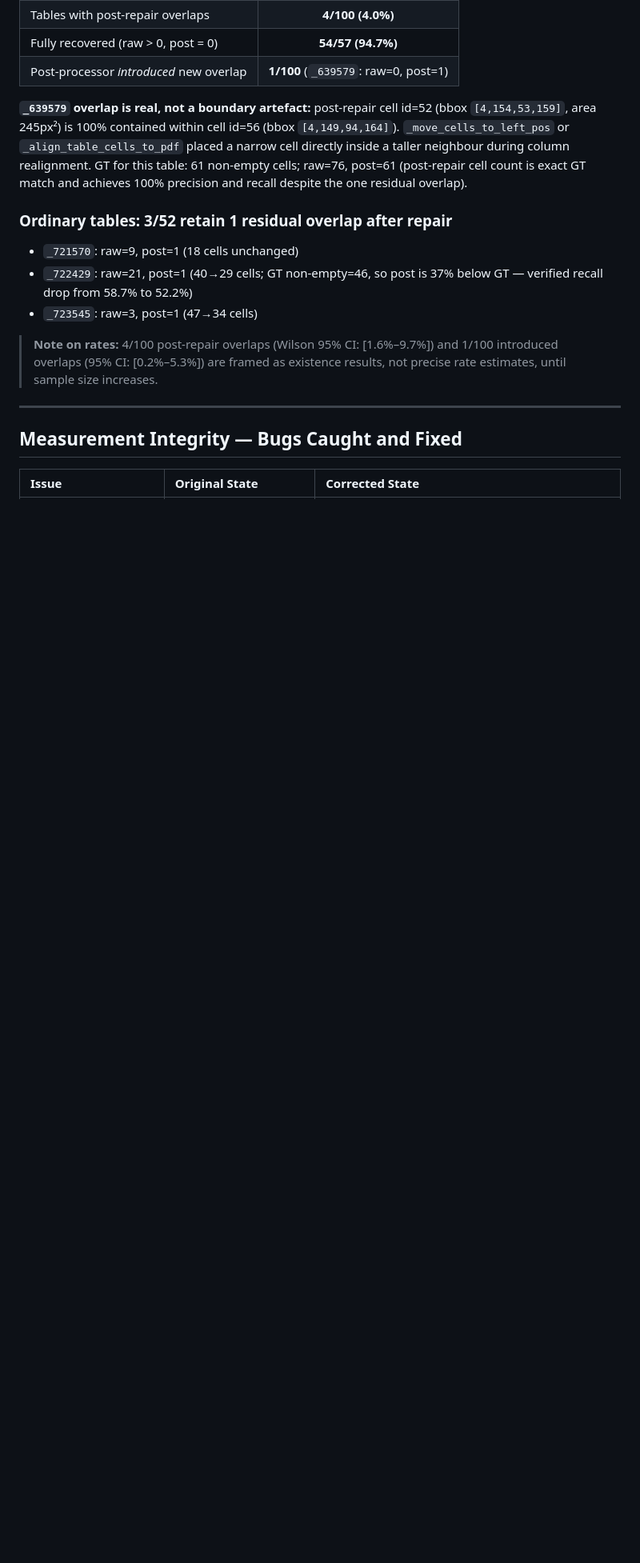
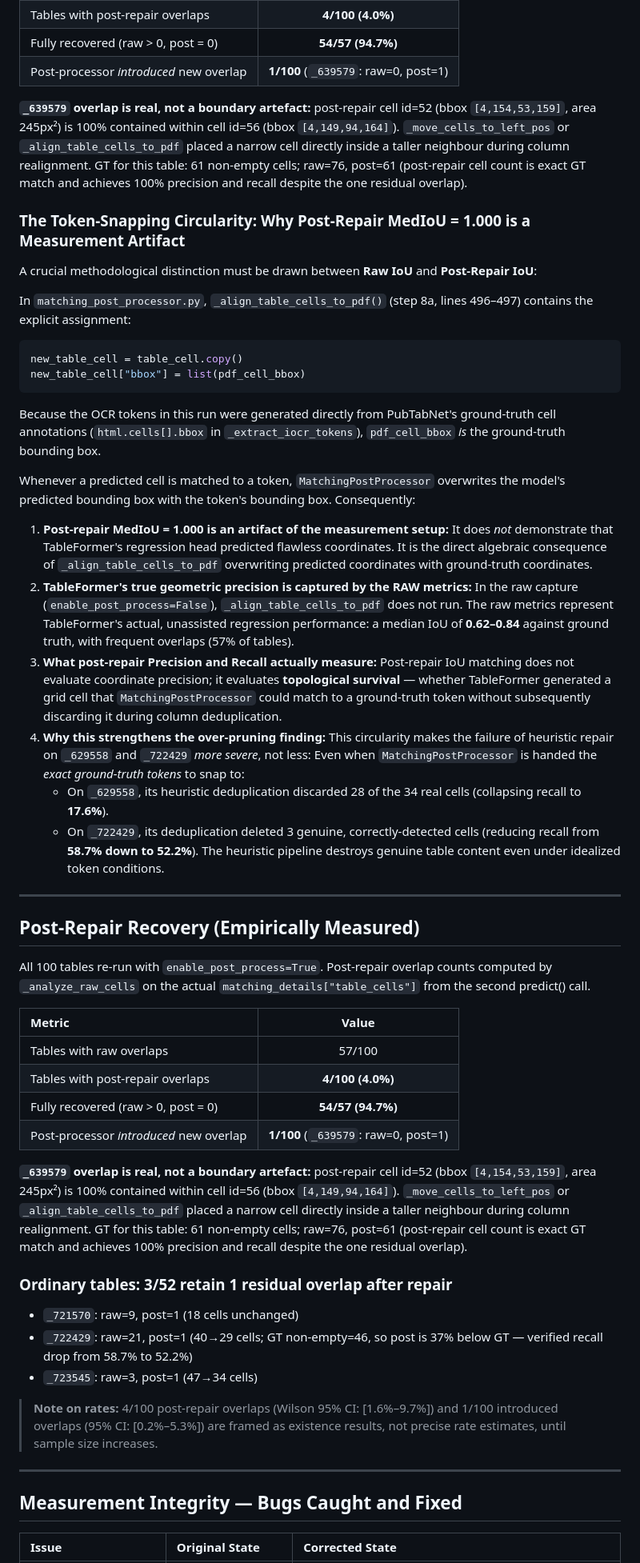
Before and after one commit to maxprogrammer007/major_project_csvtu, a Markdown page: writeup_2026-09-15/h1_pilot_findings.md, the part around one of its changes. Shown at 80% size. Drawn GitHub-style; blank space fills up the shorter version.

Commit message:
docs: add H1 pilot findings report on TableFormer raw prediction consistency

````diff
--- a/writeup_2026-09-15/h1_pilot_findings.md
+++ b/writeup_2026-09-15/h1_pilot_findings.md
@@ -134,6 +134,44 @@ All 100 tables re-run with `enable_post_process=True`. Post-repair overlap count
 
 **`_639579` overlap is real, not a boundary artefact:** post-repair cell id=52 (bbox `[4,154,53,159]`, area 245px²) is 100% contained within cell id=56 (bbox `[4,149,94,164]`). `_move_cells_to_left_pos` or `_align_table_cells_to_pdf` placed a narrow cell directly inside a taller neighbour during column realignment. GT for this table: 61 non-empty cells; raw=76, post=61 (post-repair cell count is exact GT match and achieves 100% precision and recall despite the one residual overlap).
 
+### The Token-Snapping Circularity: Why Post-Repair MedIoU = 1.000 is a Measurement Artifact
+
+A crucial methodological distinction must be drawn between **Raw IoU** and **Post-Repair IoU**:
+
+In `matching_post_processor.py`, `_align_table_cells_to_pdf()` (step 8a, lines 496–497) contains the explicit assignment:
+```python
+new_table_cell = table_cell.copy()
+new_table_cell["bbox"] = list(pdf_cell_bbox)
+```
+Because the OCR tokens in this run were generated directly from PubTabNet's ground-truth cell annotations (`html.cells[].bbox` in `_extract_iocr_tokens`), `pdf_cell_bbox` *is* the ground-truth bounding box.
+
+Whenever a predicted cell is matched to a token, `MatchingPostProcessor` overwrites the model's predicted bounding box with the token's bounding box. Consequently:
+1. **Post-repair MedIoU = 1.000 is an artifact of the measurement setup:** It does *not* demonstrate that TableFormer's regression head predicted flawless coordinates. It is the direct algebraic consequence of `_align_table_cells_to_pdf` overwriting predicted coordinates with ground-truth coordinates.
+2. **TableFormer's true geometric precision is captured by the RAW metrics:** In the raw capture (`enable_post_process=False`), `_align_table_cells_to_pdf` does not run. The raw metrics represent TableFormer's actual, unassisted regression performance: a median IoU of **0.62–0.84** against ground truth, with frequent overlaps (57% of tables).
+3. **What post-repair Precision and Recall actually measure:**
+   Post-repair IoU matching does not evaluate coordinate precision; it evaluates **topological survival** — whether TableFormer generated a grid cell that `MatchingPostProcessor` could match to a ground-truth token without subsequently discarding it during column deduplication.
+4. **Why this strengthens the over-pruning finding:**
+   This circularity makes the failure of heuristic repair on `_629558` and `_722429` *more severe*, not less:
+   Even when `MatchingPostProcessor` is handed the *exact ground-truth tokens* to snap to:
+   - On `_629558`, its heuristic deduplication discarded 28 of the 34 real cells (collapsing recall to **17.6%**).
+   - On `_722429`, its deduplication deleted 3 genuine, correctly-detected cells (reducing recall from **58.7% down to 52.2%**).
+   The heuristic pipeline destroys genuine table content even under idealized token conditions.
+
+---
+
+## Post-Repair Recovery (Empirically Measured)
+
+All 100 tables re-run with `enable_post_process=True`. Post-repair overlap counts computed by `_analyze_raw_cells` on the actual `matching_details["table_cells"]` from the second predict() call.
+
+| Metric | Value |
+|:---|:---:|
+| Tables with raw overlaps | 57/100 |
+| Tables with post-repair overlaps | **4/100 (4.0%)** |
+| Fully recovered (raw > 0, post = 0) | **54/57 (94.7%)** |
+| Post-processor *introduced* new overlap | **1/100** (`_639579`: raw=0, post=1) |
+
+**`_639579` overlap is real, not a boundary artefact:** post-repair cell id=52 (bbox `[4,154,53,159]`, area 245px²) is 100% contained within cell id=56 (bbox `[4,149,94,164]`). `_move_cells_to_left_pos` or `_align_table_cells_to_pdf` placed a narrow cell directly inside a taller neighbour during column realignment. GT for this table: 61 non-empty cells; raw=76, post=61 (post-repair cell count is exact GT match and achieves 100% precision and recall despite the one residual overlap).
+
 ### Ordinary tables: 3/52 retain 1 residual overlap after repair
 - `_721570`: raw=9, post=1 (18 cells unchanged)
 - `_722429`: raw=21, post=1 (40→29 cells; GT non-empty=46, so post is 37% below GT — verified recall drop from 58.7% to 52.2%)
````
Also changed, not shown: other parts of writeup_2026-09-15/h1_pilot_findings.md (+1 -0 lines).
